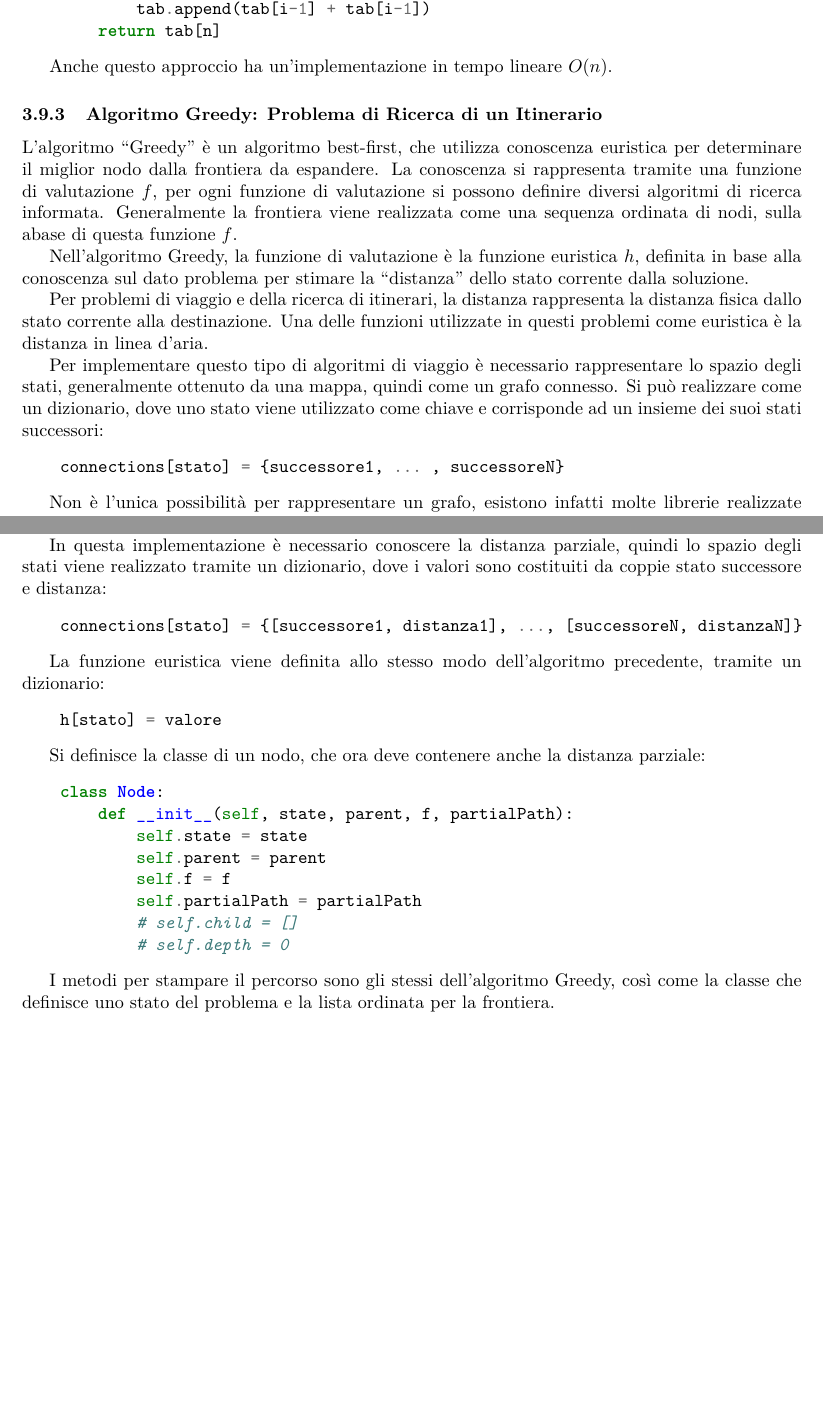
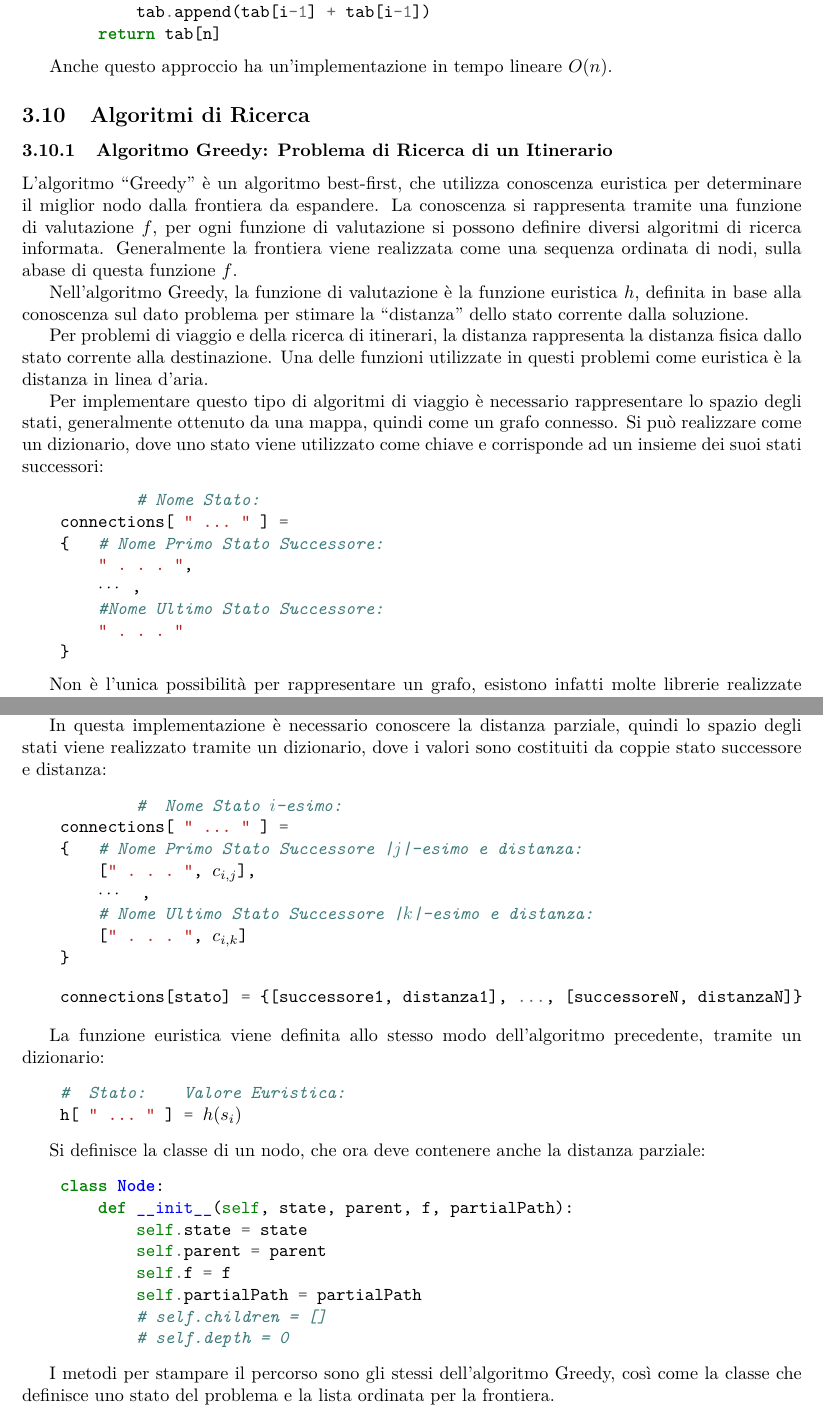
Before and after one commit to 00Darxk/Intelligenza-Artificiale-e-Machine-Learning, a LaTeX document (Intelligenza_Artificiale_e_Machine_Learning.tex): two parts of pages 47 and 51 of 57, joined at a grey line, cut so that both start at the same text, the shorter picture padded with empty space. The pictures show the PDF file Intelligenza_Artificiale_e_Machine_Learning.pdf that the author committed with the source.

Commit message:
Update, Add Implementazioni Python di Liste Ordinate e Algoritmi Greedy ed A* in Tree e Graph Search

```diff
--- a/Intelligenza_Artificiale_e_Machine_Learning.tex
+++ b/Intelligenza_Artificiale_e_Machine_Learning.tex
@@ -2106,6 +2106,8 @@ Si considera un'implementazione utilizzando questo approccio della sequenza di F
 
 Anche questo approccio ha un'implementazione in tempo lineare $O(n)$.
 
+\subsection{Algoritmi di Ricerca}
+
 \subsubsection{Algoritmo Greedy: Problema di Ricerca di un Itinerario}
 
 L'algoritmo ``Greedy'' è un algoritmo best-first, che utilizza conoscenza euristica per
@@ -2125,8 +2127,15 @@ Per implementare questo tipo di algoritmi di viaggio è necessario rappresentare
 stati, generalmente ottenuto da una mappa, quindi come un grafo connesso. Si può realizzare
 come un dizionario, dove uno stato viene utilizzato come chiave e corrisponde ad un insieme
 dei suoi stati successori:
-\begin{minted}{python}
-    connections[stato] = {successore1, ... , successoreN}
+\begin{minted}[mathescape, escapeinside=||]{python}
+            # Nome Stato:
+    connections[ " ... " ] =
+    {   # Nome Primo Stato Successore:
+        " . . . ",
+        |$\cdots$| ,
+        #Nome Ultimo Stato Successore:
+        " . . . "
+    }
 \end{minted}
 
 Non è l'unica possibilità per rappresentare un grafo, esistono infatti molte librerie
@@ -2141,8 +2150,9 @@ del grafo.
 
 Anche la funzione euristica $h$ viene implementata tramite un dizionario, contenente per ogni
 stato, utilizzato come chiave, il suo valore:
-\begin{minted}{python}
-    h[stato] = valore
+\begin{minted}[mathescape, escapeinside=||]{python}
+    #  Nome Stato:  Valore Euristica:
+    h[ " ... " ] = |$h(s_i)$|
 \end{minted}
 
 Per realizzare i nodi dell'albero di ricerca si crea una nuova classe, chiamata \verb|Node|,
@@ -2164,7 +2174,7 @@ per rappresentare graficamente l'albero:
             self.state = state
             self.parent = parent
             self.h = h
-            self.child = []
+            self.children = []
             self.depth = 0
 \end{minted}
 
@@ -2314,14 +2326,25 @@ in frontiera.
 In questa implementazione è necessario conoscere la distanza parziale, quindi lo spazio
 degli stati viene realizzato tramite un dizionario, dove i valori sono costituiti da coppie
 stato successore e distanza:
+\begin{minted}[mathescape, escapeinside=||]{python}
+            #  Nome Stato $i$-esimo:
+    connections[ " ... " ] =
+    {   # Nome Primo Stato Successore |$j$|-esimo e distanza:
+        [" . . . ", |$c_{i,j}$|],
+        |$\cdots$|  ,
+        # Nome Ultimo Stato Successore |$k$|-esimo e distanza:
+        [" . . . ", |$c_{i,k}$|]
+    }
+\end{minted}
 \begin{minted}{python}
     connections[stato] = {[successore1, distanza1], ..., [successoreN, distanzaN]}
 \end{minted}
 
 La funzione euristica viene definita allo stesso modo dell'algoritmo precedente,
 tramite un dizionario:
-\begin{minted}{python}
-    h[stato] = valore
+\begin{minted}[mathescape, escapeinside=||]{python}
+    #  Stato:    Valore Euristica:
+    h[ " ... " ] = |$h(s_i)$|
 \end{minted}
 
 Si definisce la classe di un nodo, che ora deve contenere anche la distanza parziale:
@@ -2332,7 +2355,7 @@ Si definisce la classe di un nodo, che ora deve contenere anche la distanza parz
             self.parent = parent
             self.f = f
             self.partialPath = partialPath
-            # self.child = []
+            # self.children = []
             # self.depth = 0
 \end{minted}
 
```
Also changed, not shown: Esercizi/Esercizi_Svolti.tex (+7 -4 lines), Esercizi/Esercizi_Svolti.pdf, Intelligenza_Artificiale_e_Machine_Learning.pdf, Intelligenza_Artificiale_e_Machine_Learning.tex (18 more changed lines), 1 other file.
